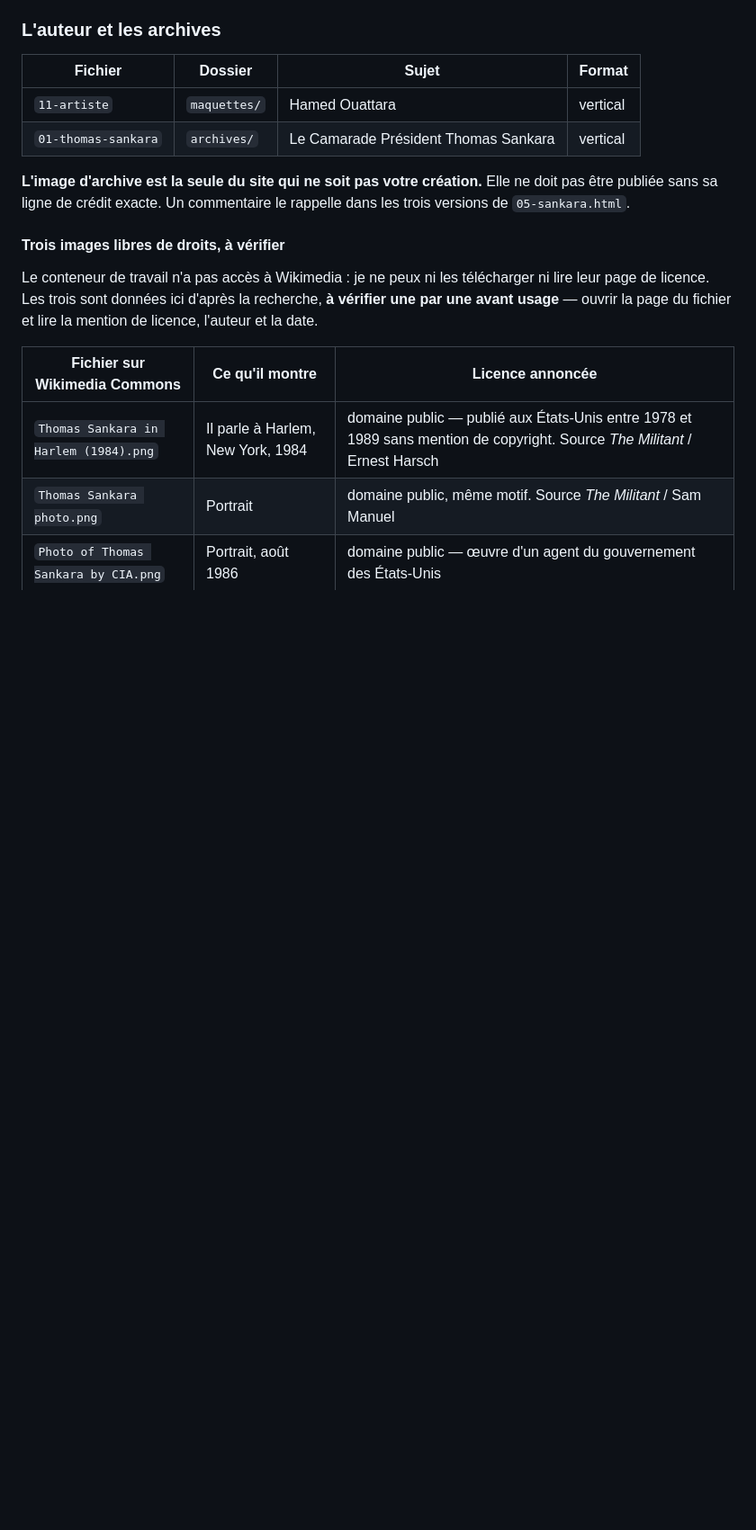
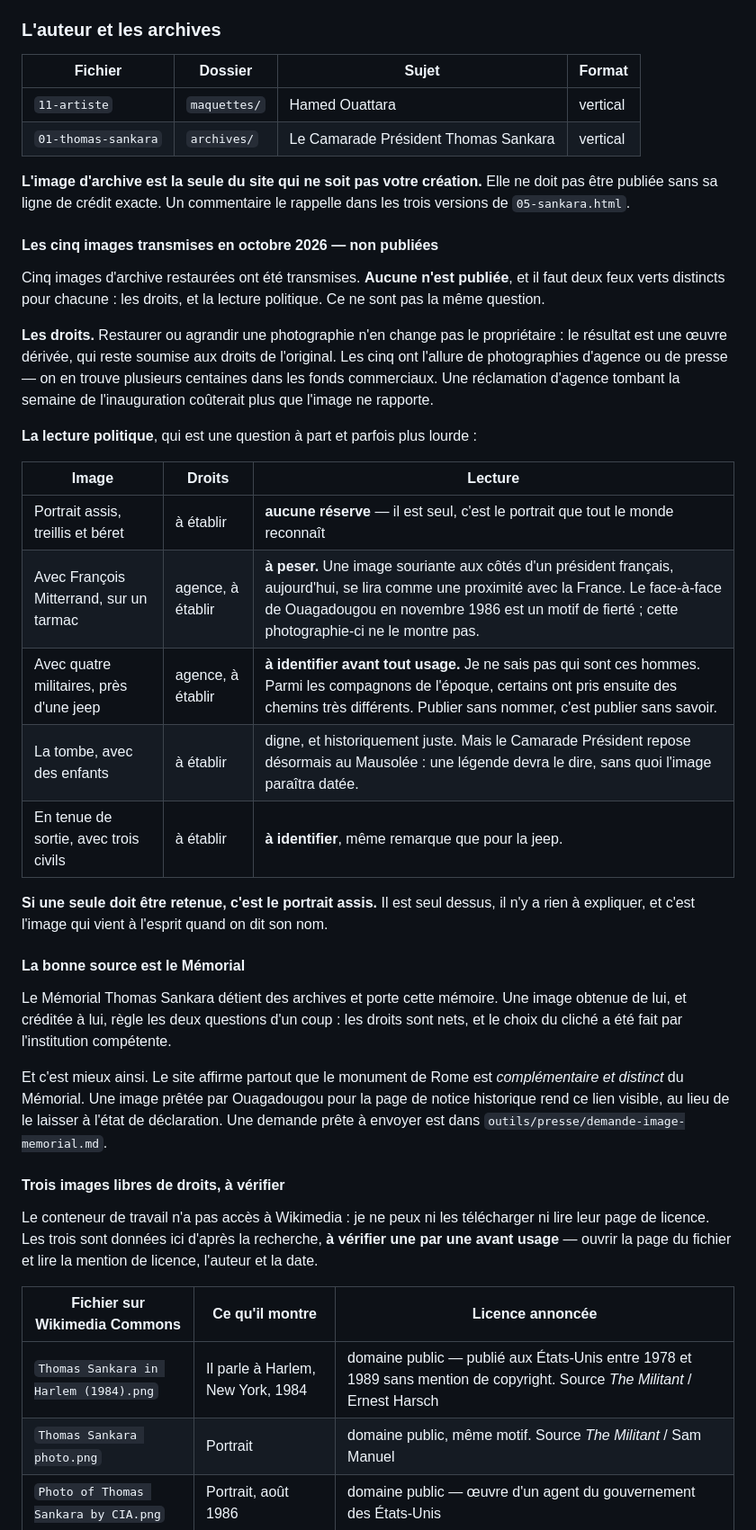
Before and after one commit to hamedouattaradesign-sys/sankara-eternel-veilleur, a Markdown page: VISUELS.md, the part around the change. Shown at 90% size. Drawn GitHub-style; blank space fills up the shorter version.

```diff
--- a/VISUELS.md
+++ b/VISUELS.md
@@ -64,6 +64,45 @@ disparaissent.
 **L'image d'archive est la seule du site qui ne soit pas votre création.** Elle
 ne doit pas être publiée sans sa ligne de crédit exacte. Un commentaire le
 rappelle dans les trois versions de `05-sankara.html`.
+
+#### Les cinq images transmises en octobre 2026 — non publiées
+
+Cinq images d'archive restaurées ont été transmises. **Aucune n'est publiée**,
+et il faut deux feux verts distincts pour chacune : les droits, et la lecture
+politique. Ce ne sont pas la même question.
+
+**Les droits.** Restaurer ou agrandir une photographie n'en change pas le
+propriétaire : le résultat est une œuvre dérivée, qui reste soumise aux droits
+de l'original. Les cinq ont l'allure de photographies d'agence ou de presse — on
+en trouve plusieurs centaines dans les fonds commerciaux. Une réclamation
+d'agence tombant la semaine de l'inauguration coûterait plus que l'image ne
+rapporte.
+
+**La lecture politique**, qui est une question à part et parfois plus lourde :
+
+| Image | Droits | Lecture |
+|---|---|---|
+| Portrait assis, treillis et béret | à établir | **aucune réserve** — il est seul, c'est le portrait que tout le monde reconnaît |
+| Avec François Mitterrand, sur un tarmac | agence, à établir | **à peser.** Une image souriante aux côtés d'un président français, aujourd'hui, se lira comme une proximité avec la France. Le face-à-face de Ouagadougou en novembre 1986 est un motif de fierté ; cette photographie-ci ne le montre pas. |
+| Avec quatre militaires, près d'une jeep | agence, à établir | **à identifier avant tout usage.** Je ne sais pas qui sont ces hommes. Parmi les compagnons de l'époque, certains ont pris ensuite des chemins très différents. Publier sans nommer, c'est publier sans savoir. |
+| La tombe, avec des enfants | à établir | digne, et historiquement juste. Mais le Camarade Président repose désormais au Mausolée : une légende devra le dire, sans quoi l'image paraîtra datée. |
+| En tenue de sortie, avec trois civils | à établir | **à identifier**, même remarque que pour la jeep. |
+
+**Si une seule doit être retenue, c'est le portrait assis.** Il est seul dessus,
+il n'y a rien à expliquer, et c'est l'image qui vient à l'esprit quand on dit son
+nom.
+
+#### La bonne source est le Mémorial
+
+Le Mémorial Thomas Sankara détient des archives et porte cette mémoire. Une
+image obtenue de lui, et créditée à lui, règle les deux questions d'un coup : les
+droits sont nets, et le choix du cliché a été fait par l'institution compétente.
+
+Et c'est mieux ainsi. Le site affirme partout que le monument de Rome est
+*complémentaire et distinct* du Mémorial. Une image prêtée par Ouagadougou pour
+la page de notice historique rend ce lien visible, au lieu de le laisser à
+l'état de déclaration. Une demande prête à envoyer est dans
+`outils/presse/demande-image-memorial.md`.
 
 #### Trois images libres de droits, à vérifier
 
```
Also changed, not shown: outils/presse/demande-image-memorial.md (added, +66 -0 lines).
